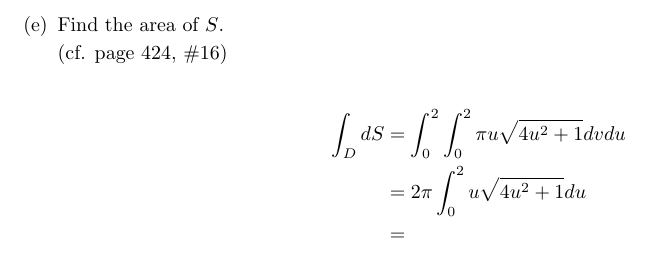
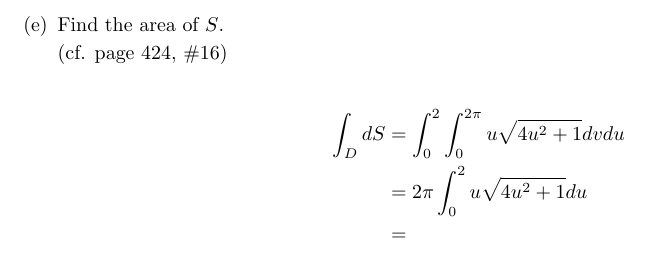
Before and after one commit to poonkeegan/school, a LaTeX document (matb42/a6.tex): part of page 10 of 11, cut so that both start at the same text. Compiled offline with pdfLaTeX.

Commit message:
Fri Mar  2 17:51:57 EST 2018

```diff
--- a/matb42/a6.tex
+++ b/matb42/a6.tex
@@ -191,7 +191,7 @@ Mar 6th 2018}
         (cf. page 424, \#16)
 
         \begin{align*}
-            \int_D dS &= \int_0^2\int_0^2\pi u\sqrt{4u^2 +1} dv du \\
+            \int_D dS &= \int_0^2\int_0^{2\pi} u\sqrt{4u^2 +1} dv du \\
             &= 2\pi \int_0^2 u\sqrt{4u^2 + 1} du \\
             &=
         \end{align*}
```
Also changed, not shown: matb42/a6.pdf.
